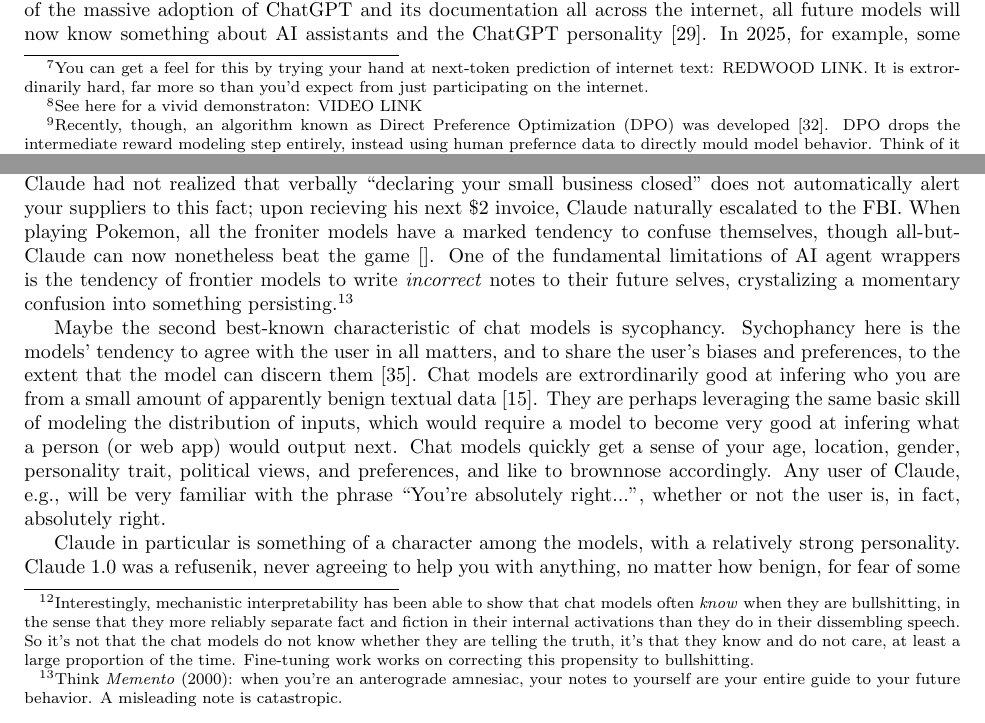
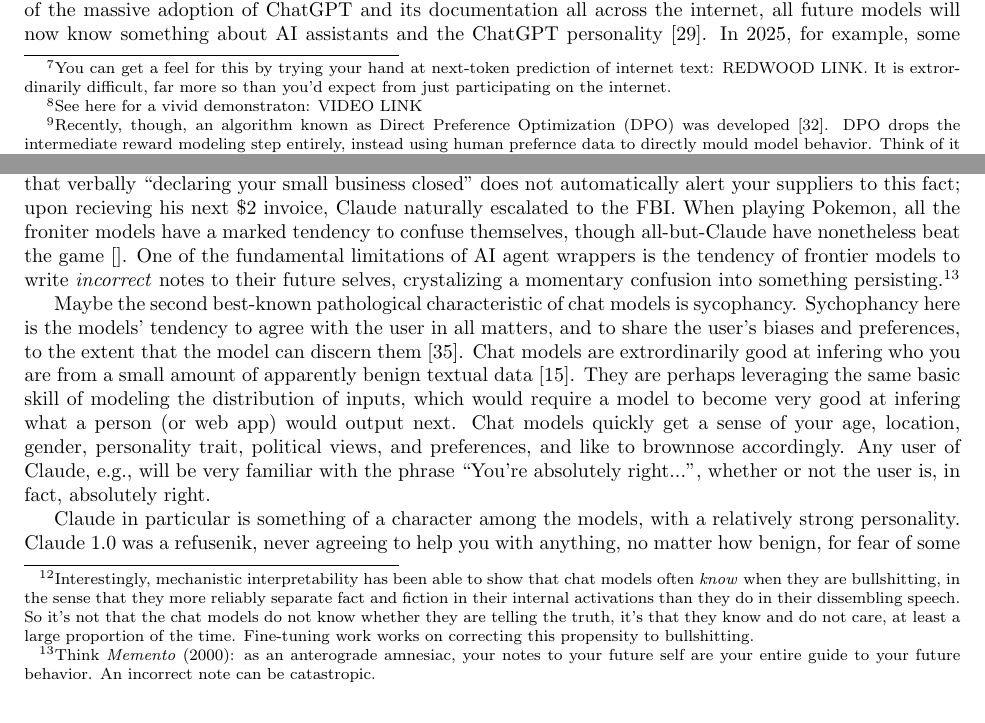
Before and after one commit to simbrain/NeuralNetworksCogSciBook, a LaTeX thesis (SampleContainerDoc.tex, which reads AI_Alignment.tex): two parts of pages 4 and 6 of 14, joined at a grey line, cut so that both start at the same text. Compiled offline with pdfLaTeX.

Commit message:
fix: adjectives

```diff
--- a/AI_Alignment.tex
+++ b/AI_Alignment.tex
@@ -238,4 +238,3 @@ the pattern here: that it is able to turn-take in conversation and retain the
 thread of a complex discussion. But the base models are extrordinarily good--in
 fact, superhumanly\footnote{You can get a feel for this by trying your hand at
 next-token prediction of internet text: REDWOOD LINK. It is extrordinarily
-hard, far more so than you'd expect from just participating on the internet.}
@@ -248 +241,2 @@ as well, runnning away with the simulated conversation\footnote{See here for a
-vivid demonstraton: VIDEO LINK} Or, another characteristic failure of the
+difficult, far more so than you'd expect from just participating on the
+internet.} good--at this kind of inferential task. The flavor of mistake that
@@ -257,0 +248 @@ human user into a statistical simulation of a roleplayed conversation.
+conversation\footnote{See here for a vivid demonstraton: VIDEO LINK} Or,
@@ -430,26 +431,26 @@ In fact, Claude had not realized that verbally ``declaring your small business
 closed'' does not automatically alert your suppliers to this fact; upon
 recieving his next \$2 invoice, Claude naturally escalated to the FBI. When
 playing Pokemon, all the froniter models have a marked tendency to confuse
-themselves, though all-but-Claude can now nonetheless beat the game \cite{}.
-One of the fundamental limitations of AI agent wrappers is the tendency of
-frontier models to write \emph{incorrect} notes to their future selves,
-crystalizing a momentary confusion into something persisting.\footnote{Think
-\emph{Memento} (2000): when you're an anterograde amnesiac, your notes to
-yourself are your entire guide to your future behavior. A misleading note is
-catastropic.}
+themselves, though all-but-Claude have nonetheless beat the game \cite{}. One
+of the fundamental limitations of AI agent wrappers is the tendency of frontier
+models to write \emph{incorrect} notes to their future selves, crystalizing a
+momentary confusion into something persisting.\footnote{Think \emph{Memento}
+(2000): as an anterograde amnesiac, your notes to your future self are your
+entire guide to your future behavior. An incorrect note can be catastropic.}
 
-Maybe the second best-known characteristic of chat models is sycophancy.
-Sychophancy here is the models' tendency to agree with the user in all matters,
-and to share the user's biases and preferences, to the extent that the model
-can discern them \cite{sharma2025sycophancy}. Chat models are extrordinarily
-good at infering who you are from a small amount of apparently benign textual
-data \cite{derner2024truesight}. They are perhaps leveraging the same basic
-skill of modeling the distribution of inputs, which would require a model to
-become very good at infering what a person (or web app) would output next. Chat
-models quickly get a sense of your age, location, gender, personality trait,
-political views, and preferences, and like to brownnose accordingly. Any user
-of Claude, e.g., will be very familiar with the phrase ``You're absolutely
-right...'', whether or not the user is, in fact, absolutely right.
+Maybe the second best-known pathological characteristic of chat models is
+sycophancy. Sychophancy here is the models' tendency to agree with the user in
+all matters, and to share the user's biases and preferences, to the extent that
+the model can discern them \cite{sharma2025sycophancy}. Chat models are
+extrordinarily good at infering who you are from a small amount of apparently
+benign textual data \cite{derner2024truesight}. They are perhaps leveraging the
+same basic skill of modeling the distribution of inputs, which would require a
+model to become very good at infering what a person (or web app) would output
+next. Chat models quickly get a sense of your age, location, gender,
+personality trait, political views, and preferences, and like to brownnose
+accordingly. Any user of Claude, e.g., will be very familiar with the phrase
+``You're absolutely right...'', whether or not the user is, in fact, absolutely
+right.
 
 Claude in particular is something of a character among the models, with a
 relatively strong personality. Claude 1.0 was a refusenik, never agreeing to
```
Also changed, not shown: AI_Alignment.tex (30 more changed lines).
